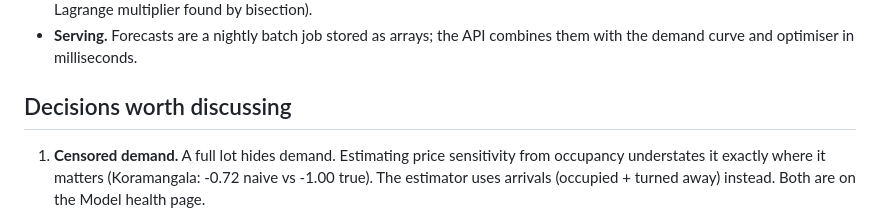
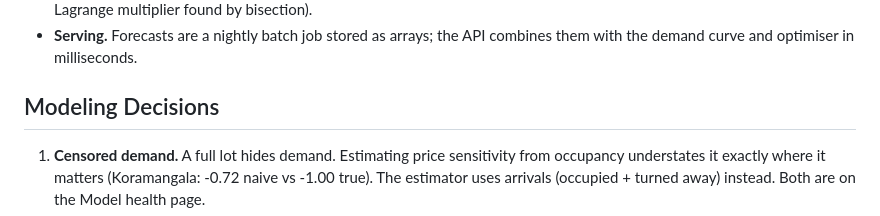
Before and after one commit to twerp-pixel/Parkwise, a Markdown page: README.md, the part around the change. Rendered like a GitHub page.

Commit message:
Rename section in README

```diff
--- a/README.md
+++ b/README.md
@@ -65,7 +65,7 @@ Tested with Python 3.13. The application runs locally without API keys.
 - **Serving.** Forecasts are a nightly batch job stored as arrays; the API combines them with the demand
   curve and optimiser in milliseconds.
 
-## Decisions worth discussing
+## Modeling Decisions
 
 1. **Censored demand.** A full lot hides demand. Estimating price sensitivity from occupancy understates it
    exactly where it matters (Koramangala: -0.72 naive vs -1.00 true). The estimator uses arrivals
```
